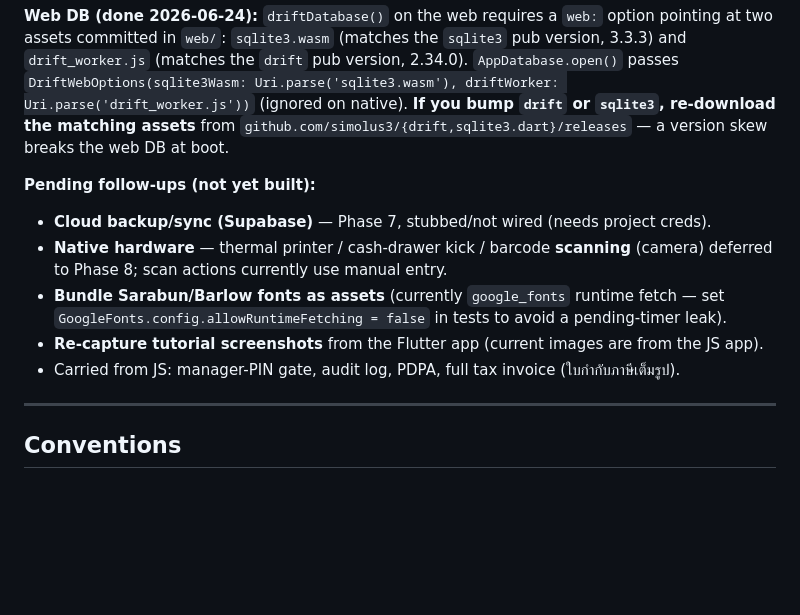
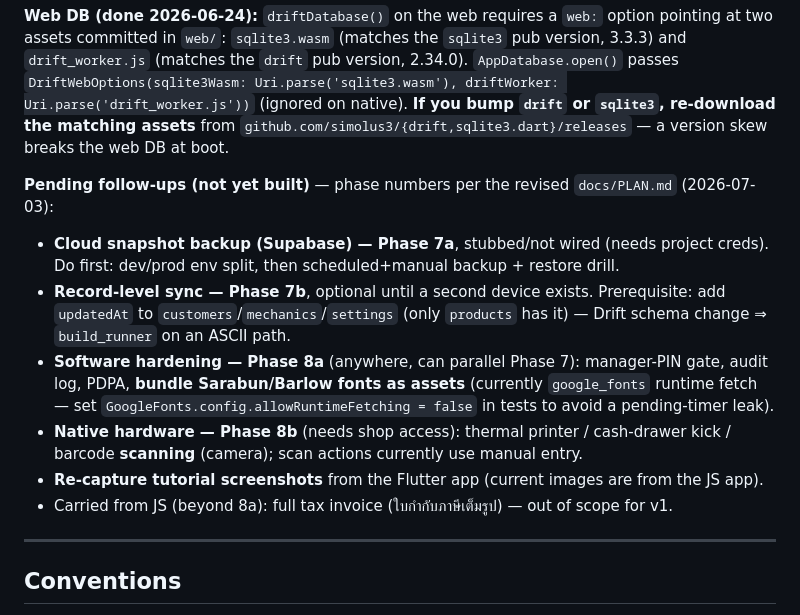
Before and after one commit to NuimanLP/srisurart-pos-flutter, a Markdown page: CLAUDE.md, the part around the change. Drawn GitHub-style; blank space fills up the shorter version.

```diff
--- a/CLAUDE.md
+++ b/CLAUDE.md
@@ -109,14 +109,20 @@ two assets committed in `web/`: `sqlite3.wasm` (matches the `sqlite3` pub versio
 (ignored on native). **If you bump `drift` or `sqlite3`, re-download the matching assets** from
 `github.com/simolus3/{drift,sqlite3.dart}/releases` — a version skew breaks the web DB at boot.
 
-**Pending follow-ups (not yet built):**
-- **Cloud backup/sync (Supabase)** — Phase 7, stubbed/not wired (needs project creds).
-- **Native hardware** — thermal printer / cash-drawer kick / barcode **scanning** (camera)
-  deferred to Phase 8; scan actions currently use manual entry.
-- **Bundle Sarabun/Barlow fonts as assets** (currently `google_fonts` runtime fetch — set
-  `GoogleFonts.config.allowRuntimeFetching = false` in tests to avoid a pending-timer leak).
+**Pending follow-ups (not yet built)** — phase numbers per the revised `docs/PLAN.md` (2026-07-03):
+- **Cloud snapshot backup (Supabase) — Phase 7a**, stubbed/not wired (needs project creds).
+  Do first: dev/prod env split, then scheduled+manual backup + restore drill.
+- **Record-level sync — Phase 7b**, optional until a second device exists. Prerequisite:
+  add `updatedAt` to `customers`/`mechanics`/`settings` (only `products` has it) — Drift
+  schema change ⇒ `build_runner` on an ASCII path.
+- **Software hardening — Phase 8a** (anywhere, can parallel Phase 7): manager-PIN gate,
+  audit log, PDPA, **bundle Sarabun/Barlow fonts as assets** (currently `google_fonts`
+  runtime fetch — set `GoogleFonts.config.allowRuntimeFetching = false` in tests to avoid
+  a pending-timer leak).
+- **Native hardware — Phase 8b** (needs shop access): thermal printer / cash-drawer kick /
+  barcode **scanning** (camera); scan actions currently use manual entry.
 - **Re-capture tutorial screenshots** from the Flutter app (current images are from the JS app).
-- Carried from JS: manager-PIN gate, audit log, PDPA, full tax invoice (ใบกำกับภาษีเต็มรูป).
+- Carried from JS (beyond 8a): full tax invoice (ใบกำกับภาษีเต็มรูป) — out of scope for v1.
 
 ---
 
```
Also changed, not shown: HANDOFF.md (+4 -2 lines), docs/PLAN.md (+41 -10 lines).
